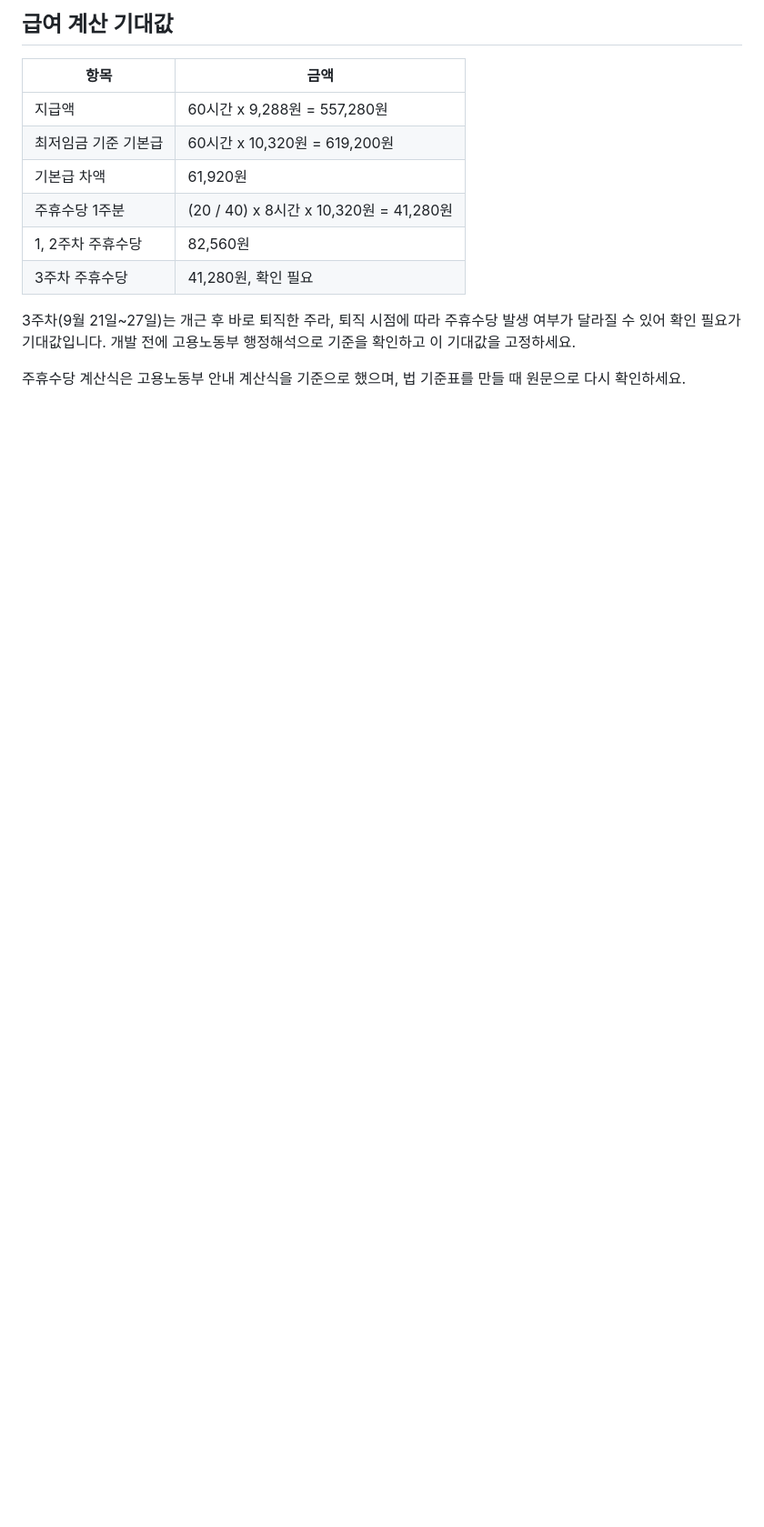
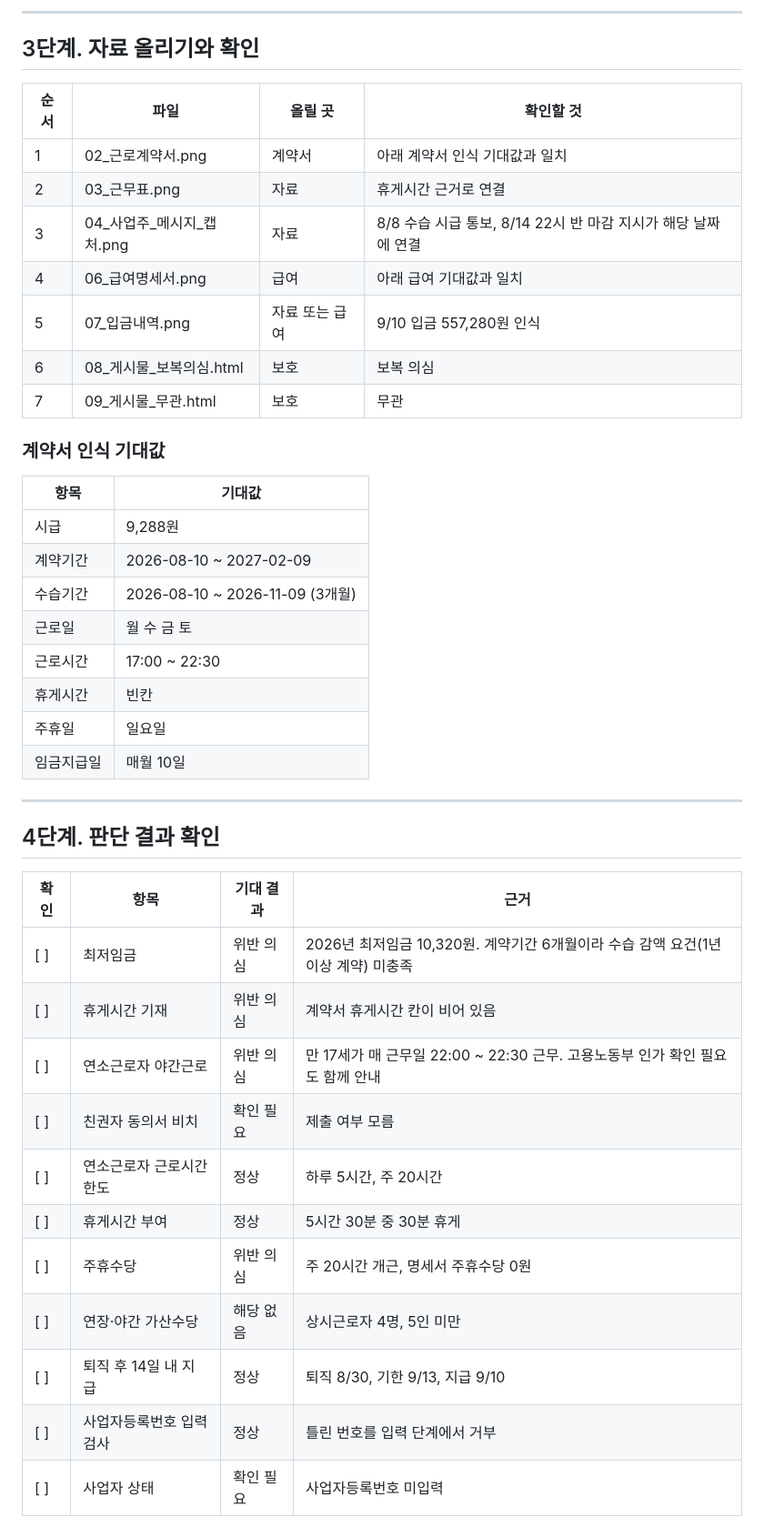
Before and after one commit to hojin2040290/GyeongnamAI-SWCompetition, a Markdown page: 테스트자료/00_README_정답.md, the part around one of its changes. Shown at 91% size. Drawn GitHub-style; blank space fills up the shorter version.

```diff
--- a/테스트자료/00_README_정답.md
+++ b/테스트자료/00_README_정답.md
@@ -43,15 +59,43 @@
 
-## 급여 계산 기대값
-| 항목 | 금액 |
+---
+
+## 3단계. 자료 올리기와 확인
+| 순서 | 파일 | 올릴 곳 | 확인할 것 |
+|---|---|---|---|
+| 1 | 02_근로계약서.png | 계약서 | 아래 계약서 인식 기대값과 일치 |
+| 2 | 03_근무표.png | 자료 | 휴게시간 근거로 연결 |
+| 3 | 04_사업주_메시지_캡처.png | 자료 | 8/8 수습 시급 통보, 8/14 22시 반 마감 지시가 해당 날짜에 연결 |
+| 4 | 06_급여명세서.png | 급여 | 아래 급여 기대값과 일치 |
+| 5 | 07_입금내역.png | 자료 또는 급여 | 9/10 입금 557,280원 인식 |
+| 6 | 08_게시물_보복의심.html | 보호 | 보복 의심 |
+| 7 | 09_게시물_무관.html | 보호 | 무관 |
+
+### 계약서 인식 기대값
+| 항목 | 기대값 |
 |---|---|
-| 지급액 | 60시간 x 9,288원 = 557,280원 |
-| 최저임금 기준 기본급 | 60시간 x 10,320원 = 619,200원 |
-| 기본급 차액 | 61,920원 |
-| 주휴수당 1주분 | (20 / 40) x 8시간 x 10,320원 = 41,280원 |
-| 1, 2주차 주휴수당 | 82,560원 |
-| 3주차 주휴수당 | 41,280원, 확인 필요 |
+| 시급 | 9,288원 |
+| 계약기간 | 2026-08-10 ~ 2027-02-09 |
+| 수습기간 | 2026-08-10 ~ 2026-11-09 (3개월) |
+| 근로일 | 월 수 금 토 |
+| 근로시간 | 17:00 ~ 22:30 |
+| 휴게시간 | 빈칸 |
+| 주휴일 | 일요일 |
+| 임금지급일 | 매월 10일 |
 
-3주차(9월 21일~27일)는 개근 후 바로 퇴직한 주라, 퇴직 시점에 따라 주휴수당 발생 여부가 달라질 수 있어 확인 필요가 기대값입니다. 개발 전에 고용노동부 행정해석으로 기준을 확인하고 이 기대값을 고정하세요.
+---
 
-주휴수당 계산식은 고용노동부 안내 계산식을 기준으로 했으며, 법 기준표를 만들 때 원문으로 다시 확인하세요.
+## 4단계. 판단 결과 확인
+| 확인 | 항목 | 기대 결과 | 근거 |
+|---|---|---|---|
+| [ ] | 최저임금 | 위반 의심 | 2026년 최저임금 10,320원. 계약기간 6개월이라 수습 감액 요건(1년 이상 계약) 미충족 |
+| [ ] | 휴게시간 기재 | 위반 의심 | 계약서 휴게시간 칸이 비어 있음 |
+| [ ] | 연소근로자 야간근로 | 위반 의심 | 만 17세가 매 근무일 22:00 ~ 22:30 근무. 고용노동부 인가 확인 필요도 함께 안내 |
+| [ ] | 친권자 동의서 비치 | 확인 필요 | 제출 여부 모름 |
+| [ ] | 연소근로자 근로시간 한도 | 정상 | 하루 5시간, 주 20시간 |
+| [ ] | 휴게시간 부여 | 정상 | 5시간 30분 중 30분 휴게 |
+| [ ] | 주휴수당 | 위반 의심 | 주 20시간 개근, 명세서 주휴수당 0원 |
+| [ ] | 연장·야간 가산수당 | 해당 없음 | 상시근로자 4명, 5인 미만 |
+| [ ] | 퇴직 후 14일 내 지급 | 정상 | 퇴직 8/30, 기한 9/13, 지급 9/10 |
+| [ ] | 사업자등록번호 입력 검사 | 정상 | 틀린 번호를 입력 단계에서 거부 |
+| [ ] | 사업자 상태 | 확인 필요 | 사업자등록번호 미입력 |
 
```
Also changed, not shown: other parts of 테스트자료/00_README_정답.md (+71 -39 lines).
